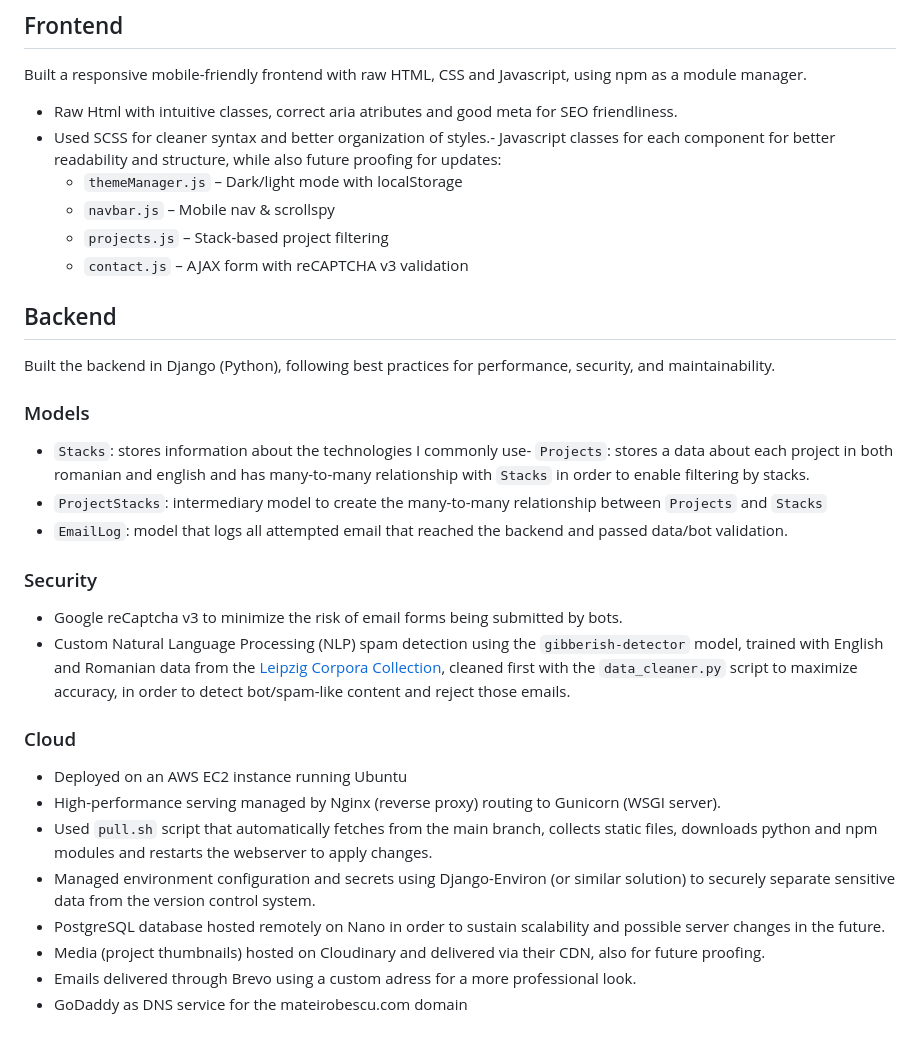
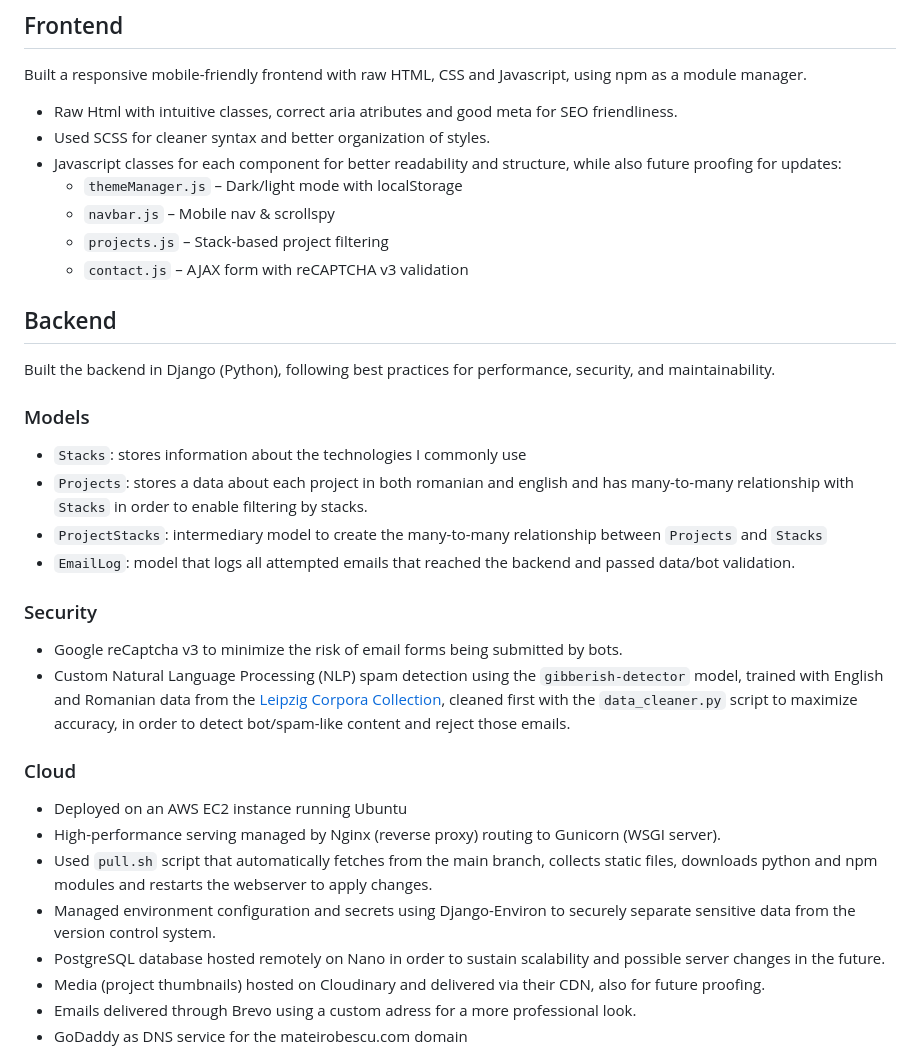
Before and after one commit to mateirobescu/mateirobescu.com, a Markdown page: README.md, the part around the change. Drawn GitHub-style.

Commit message:
Refactored readme again

````diff
--- a/README.md
+++ b/README.md
@@ -7,7 +7,8 @@ A full-stack personal portfolio built with Django and vanilla JavaScript, showca
 ## Frontend
 Built a responsive mobile-friendly frontend with raw HTML, CSS and Javascript, using npm as a module manager.
 - Raw Html with intuitive classes, correct aria atributes and good meta for SEO friendliness.
-- Used SCSS for cleaner syntax and better organization of styles.- Javascript classes for each component for better readability and structure, while also future proofing for updates:
+- Used SCSS for cleaner syntax and better organization of styles.
+- Javascript classes for each component for better readability and structure, while also future proofing for updates:
   - `themeManager.js` – Dark/light mode with localStorage
   - `navbar.js` – Mobile nav & scrollspy
   - `projects.js` – Stack-based project filtering
@@ -15,9 +16,10 @@ Built a responsive mobile-friendly frontend with raw HTML, CSS and Javascript, u
 ## Backend
 Built the backend in Django (Python), following best practices for performance, security, and maintainability.
 ### Models
-- `Stacks`: stores information about the technologies I commonly use- `Projects`: stores a data about each project in both romanian and english and has many-to-many relationship with ```Stacks``` in order to enable filtering by stacks.
+- `Stacks`: stores information about the technologies I commonly use
+- `Projects`: stores a data about each project in both romanian and english and has many-to-many relationship with ```Stacks``` in order to enable filtering by stacks.
 - `ProjectStacks`: intermediary model to create the many-to-many relationship between `Projects` and `Stacks`
-- `EmailLog`: model that logs all attempted email that reached the backend and passed data/bot validation.
+- `EmailLog`: model that logs all attempted emails that reached the backend and passed data/bot validation.
 
 ### Security
 - Google reCaptcha v3 to minimize the risk of email forms being submitted by bots.
@@ -27,7 +29,7 @@ Built the backend in Django (Python), following best practices for performance,
 - Deployed on an AWS EC2 instance running Ubuntu
 - High-performance serving managed by Nginx (reverse proxy) routing to Gunicorn (WSGI server).
 - Used `pull.sh` script that automatically fetches from the main branch, collects static files, downloads python and npm modules and restarts the webserver to apply changes.
-- Managed environment configuration and secrets using Django-Environ (or similar solution) to securely separate sensitive data from the version control system.
+- Managed environment configuration and secrets using Django-Environ to securely separate sensitive data from the version control system.
 - PostgreSQL database hosted remotely on Nano in order to sustain scalability and possible server changes in the future.
 - Media (project thumbnails) hosted on Cloudinary and delivered via their CDN, also for future proofing.
 - Emails delivered through Brevo using a custom adress for a more professional look.
````
